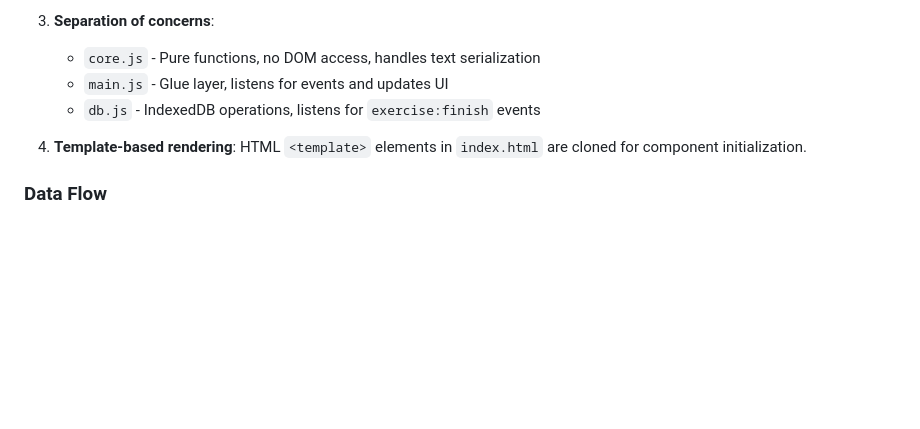
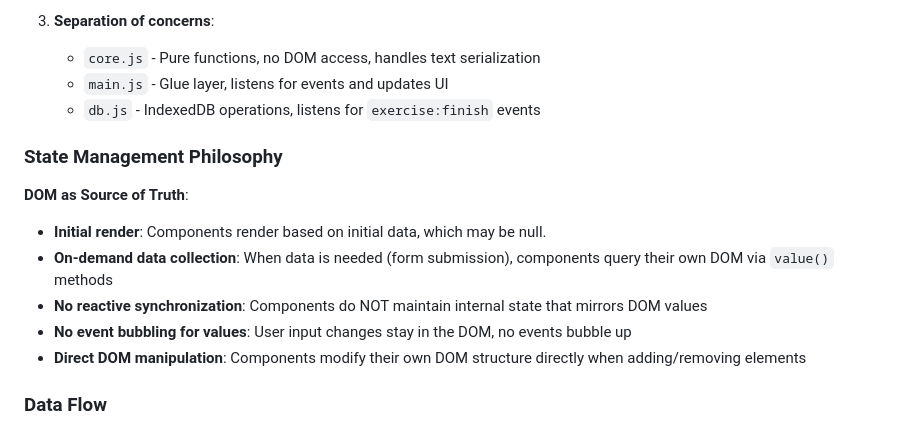
Before and after one commit to MilanVlaski/workout-logger, a Markdown page: CLAUDE.md, the part around the change. GitHub-like rendering; blank space fills up the shorter version.

Commit message:
docs: update CLAUDE.md, state management philosohpy

```diff
--- a/CLAUDE.md
+++ b/CLAUDE.md
@@ -107,7 +107,15 @@ Makefile              # Development command wrappers
    - `main.js` - Glue layer, listens for events and updates UI
    - `db.js` - IndexedDB operations, listens for `exercise:finish` events
 
-4. **Template-based rendering**: HTML `<template>` elements in `index.html` are cloned for component initialization.
+### State Management Philosophy
+
+**DOM as Source of Truth**:
+
+- **Initial render**: Components render based on initial data, which may be null.
+- **On-demand data collection**: When data is needed (form submission), components query their own DOM via `value()` methods
+- **No reactive synchronization**: Components do NOT maintain internal state that mirrors DOM values
+- **No event bubbling for values**: User input changes stay in the DOM, no events bubble up
+- **Direct DOM manipulation**: Components modify their own DOM structure directly when adding/removing elements
 
 ### Data Flow
 
```
